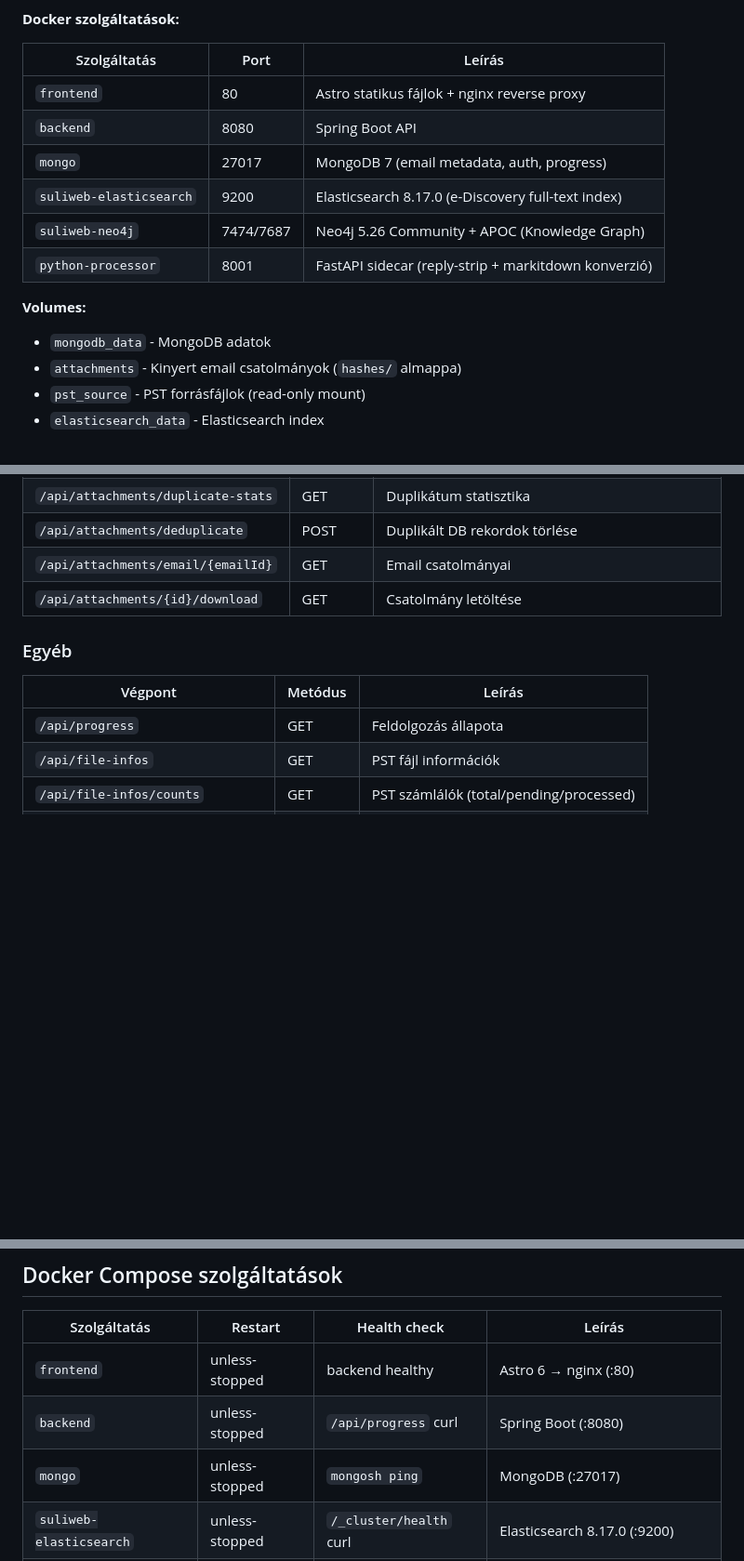
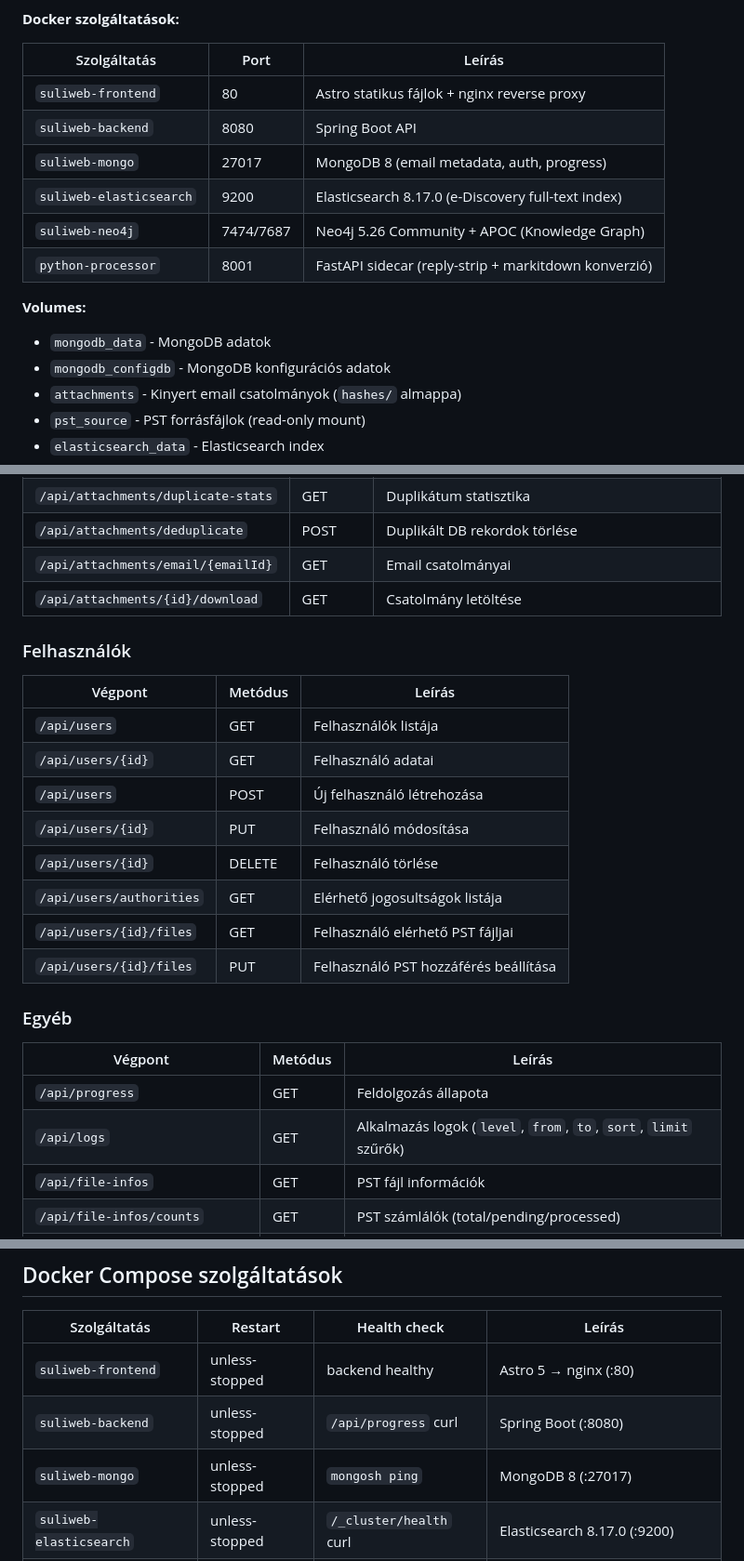
Before and after one commit to nagyonmarci/suliweb, a Markdown page: README.md, 3 parts joined by grey strips. Shown at 93% size. Drawn GitHub-style; blank space fills up the shorter version.

```diff
--- a/README.md
+++ b/README.md
@@ -134,15 +134,16 @@ Az alkalmazás elérhető: `http://localhost` (frontend + API proxy), `http://lo
 
 | Szolgáltatás | Port | Leírás |
 |---|---|---|
-| `frontend` | 80 | Astro statikus fájlok + nginx reverse proxy |
-| `backend` | 8080 | Spring Boot API |
-| `mongo` | 27017 | MongoDB 7 (email metadata, auth, progress) |
+| `suliweb-frontend` | 80 | Astro statikus fájlok + nginx reverse proxy |
+| `suliweb-backend` | 8080 | Spring Boot API |
+| `suliweb-mongo` | 27017 | MongoDB 8 (email metadata, auth, progress) |
 | `suliweb-elasticsearch` | 9200 | Elasticsearch 8.17.0 (e-Discovery full-text index) |
 | `suliweb-neo4j` | 7474/7687 | Neo4j 5.26 Community + APOC (Knowledge Graph) |
 | `python-processor` | 8001 | FastAPI sidecar (reply-strip + markitdown konverzió) |
 
 **Volumes:**
 - `mongodb_data` - MongoDB adatok
+- `mongodb_configdb` - MongoDB konfigurációs adatok
 - `attachments` - Kinyert email csatolmányok (`hashes/` almappa)
 - `pst_source` - PST forrásfájlok (read-only mount)
 - `elasticsearch_data` - Elasticsearch index
@@ -360,10 +370,23 @@ suliweb/
 | `/api/attachments/email/{emailId}` | GET | Email csatolmányai |
 | `/api/attachments/{id}/download` | GET | Csatolmány letöltése |
 
+### Felhasználók
+| Végpont | Metódus | Leírás |
+|---------|---------|--------|
+| `/api/users` | GET | Felhasználók listája |
+| `/api/users/{id}` | GET | Felhasználó adatai |
+| `/api/users` | POST | Új felhasználó létrehozása |
+| `/api/users/{id}` | PUT | Felhasználó módosítása |
+| `/api/users/{id}` | DELETE | Felhasználó törlése |
+| `/api/users/authorities` | GET | Elérhető jogosultságok listája |
+| `/api/users/{id}/files` | GET | Felhasználó elérhető PST fájljai |
+| `/api/users/{id}/files` | PUT | Felhasználó PST hozzáférés beállítása |
+
 ### Egyéb
 | Végpont | Metódus | Leírás |
 |---------|---------|--------|
 | `/api/progress` | GET | Feldolgozás állapota |
+| `/api/logs` | GET | Alkalmazás logok (`level`, `from`, `to`, `sort`, `limit` szűrők) |
 | `/api/file-infos` | GET | PST fájl információk |
 | `/api/file-infos/counts` | GET | PST számlálók (total/pending/processed) |
 | `/api/file-infos/duplicates` | GET | Azonos tartalmú PST fájlok csoportjai |
@@ -459,9 +482,9 @@ docker compose up -d mongo suliweb-elasticsearch suliweb-neo4j python-processor
 
 | Szolgáltatás | Restart | Health check | Leírás |
 |---|---|---|---|
-| `frontend` | unless-stopped | backend healthy | Astro 6 → nginx (:80) |
-| `backend` | unless-stopped | `/api/progress` curl | Spring Boot (:8080) |
-| `mongo` | unless-stopped | `mongosh ping` | MongoDB (:27017) |
+| `suliweb-frontend` | unless-stopped | backend healthy | Astro 5 → nginx (:80) |
+| `suliweb-backend` | unless-stopped | `/api/progress` curl | Spring Boot (:8080) |
+| `suliweb-mongo` | unless-stopped | `mongosh ping` | MongoDB 8 (:27017) |
 | `suliweb-elasticsearch` | unless-stopped | `/_cluster/health` curl | Elasticsearch 8.17.0 (:9200) |
 | `suliweb-neo4j` | unless-stopped | `:7474` wget | Neo4j 5.26 Community (:7474/:7687) |
 | `python-processor` | unless-stopped | `/health` curl | FastAPI sidecar (:8001) |
```
Also changed, not shown: other parts of README.md (+16 -7 lines).
